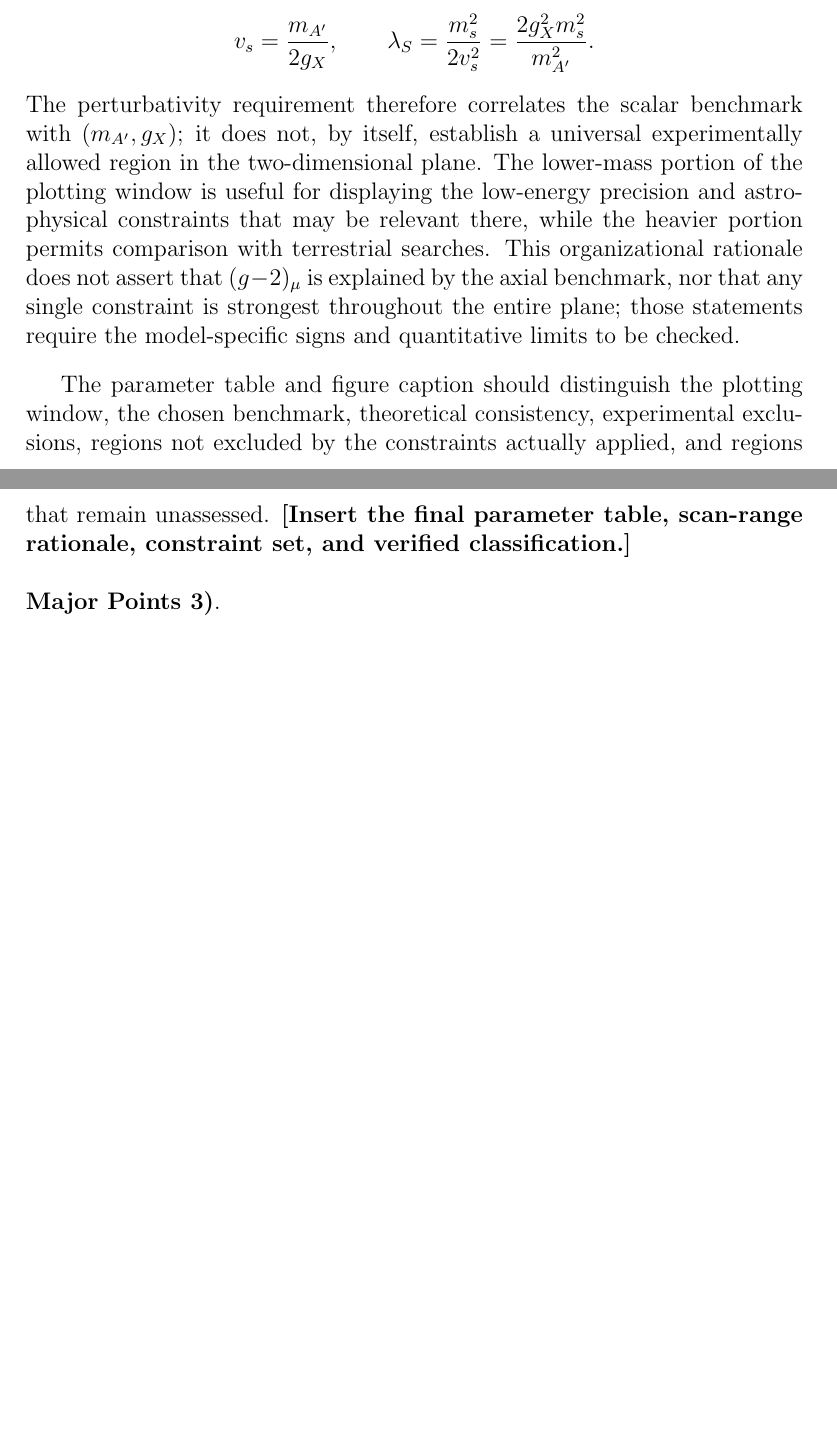
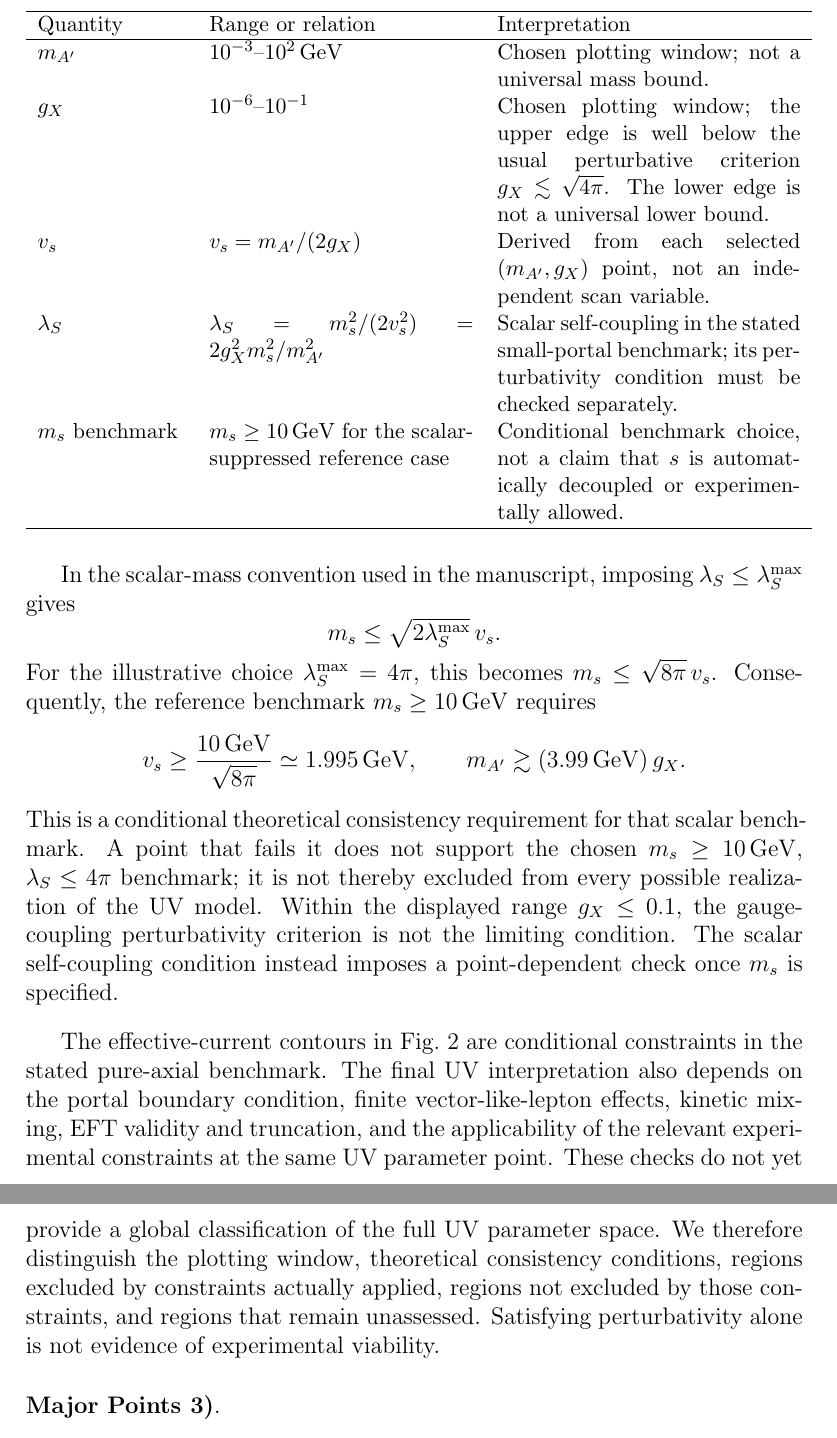
Before and after one commit to lm846802297-bit/axial-vector-review-response, a LaTeX document (审稿意见-gpt/当前执行/论文修改与一致性核查/2026-10-27/Replies_to_Referee_3_revised_working_2026-10-27.tex): two parts of pages 8 and 9 of 26 before the commit and two parts of pages 9 and 10 of 27 after it, joined at a grey line, cut at the place of the change, the shorter picture padded with empty space. Compiled offline with pdfLaTeX; a missing bibliography style is replaced by a similar one.

Commit message:
docs(review): draft Major Point 2 parameter-range response after meeting review

```diff
--- a/审稿意见-gpt/当前执行/论文修改与一致性核查/2026-10-27/Replies_to_Referee_3_revised_working_2026-10-27.tex
+++ b/审稿意见-gpt/当前执行/论文修改与一致性核查/2026-10-27/Replies_to_Referee_3_revised_working_2026-10-27.tex
@@ -202,12 +204,32 @@ In the minimal one-VEV benchmark,
+\begin{center}
+\small
+\begin{tabular}{p{0.19\linewidth}p{0.34\linewidth}p{0.39\linewidth}}
+\hline
+Quantity & Range or relation & Interpretation\\
+\hline
+\(m_{A'}\) & \(10^{-3}\)--\(10^2\,\mathrm{GeV}\) & Chosen plotting window; not a universal mass bound.\\
+\(g_X\) & \(10^{-6}\)--\(10^{-1}\) & Chosen plotting window; the upper edge is well below the usual perturbative criterion \(g_X\lesssim\sqrt{4\pi}\). The lower edge is not a universal lower bound.\\
+\(v_s\) & \(v_s=m_{A'}/(2g_X)\) & Derived from each selected \((m_{A'},g_X)\) point, not an independent scan variable.\\
+\(\lambda_S\) & \(\lambda_S=m_s^2/(2v_s^2)=2g_X^2m_s^2/m_{A'}^2\) & Scalar self-coupling in the stated small-portal benchmark; its perturbativity condition must be checked separately.\\
+\(m_s\) benchmark & \(m_s\geq10\,\mathrm{GeV}\) for the scalar-suppressed reference case & Conditional benchmark choice, not a claim that \(s\) is automatically decoupled or experimentally allowed.\\
+\hline
+\end{tabular}
+\end{center}
+
+In the scalar-mass convention used in the manuscript, imposing \(\lambda_S\leq\lambda_S^{\max}\) gives
 \[
-v_s=\frac{m_{A'}}{2g_X},
+m_s\leq\sqrt{2\lambda_S^{\max}}\,v_s.
+\]
+For the illustrative choice \(\lambda_S^{\max}=4\pi\), this becomes \(m_s\leq\sqrt{8\pi}\,v_s\). Consequently, the reference benchmark \(m_s\geq10\,\mathrm{GeV}\) requires
+\[
+v_s\geq\frac{10\,\mathrm{GeV}}{\sqrt{8\pi}}
+\simeq1.995\,\mathrm{GeV},
 \qquad
-\lambda_S=\frac{m_s^2}{2v_s^2}
-=\frac{2g_X^2m_s^2}{m_{A'}^2}.
+m_{A'}\gtrsim(3.99\,\mathrm{GeV})\,g_X.
 \]
-The perturbativity requirement therefore correlates the scalar benchmark with \((m_{A'},g_X)\); it does not, by itself, establish a universal experimentally allowed region in the two-dimensional plane. The lower-mass portion of the plotting window is useful for displaying the low-energy precision and astrophysical constraints that may be relevant there, while the heavier portion permits comparison with terrestrial searches. This organizational rationale does not assert that \((g-2)_\mu\) is explained by the axial benchmark, nor that any single constraint is strongest throughout the entire plane; those statements require the model-specific signs and quantitative limits to be checked.
+This is a conditional theoretical consistency requirement for that scalar benchmark. A point that fails it does not support the chosen \(m_s\geq10\,\mathrm{GeV}\), \(\lambda_S\leq4\pi\) benchmark; it is not thereby excluded from every possible realization of the UV model. Within the displayed range \(g_X\leq0.1\), the gauge-coupling perturbativity criterion is not the limiting condition. The scalar self-coupling condition instead imposes a point-dependent check once \(m_s\) is specified.
 
-The parameter table and figure caption should distinguish the plotting window, the chosen benchmark, theoretical consistency, experimental exclusions, regions not excluded by the constraints actually applied, and regions that remain unassessed. \textbf{[Insert the final parameter table, scan-range rationale, constraint set, and verified classification.]}
+The effective-current contours in Fig.~2 are conditional constraints in the stated pure-axial benchmark. The final UV interpretation also depends on the portal boundary condition, finite vector-like-lepton effects, kinetic mixing, EFT validity and truncation, and the applicability of the relevant experimental constraints at the same UV parameter point. These checks do not yet provide a global classification of the full UV parameter space. We therefore distinguish the plotting window, theoretical consistency conditions, regions excluded by constraints actually applied, regions not excluded by those constraints, and regions that remain unassessed. Satisfying perturbativity alone is not evidence of experimental viability.
 
 \medskip
 \noindent {\bf Major Points 3)}.
```
Also changed, not shown: 审稿意见-gpt/当前执行/论文修改与一致性核查/2026-10-27/Replies_to_Referee_3_revised_working_2026-10-27.tex (8 more changed lines).
